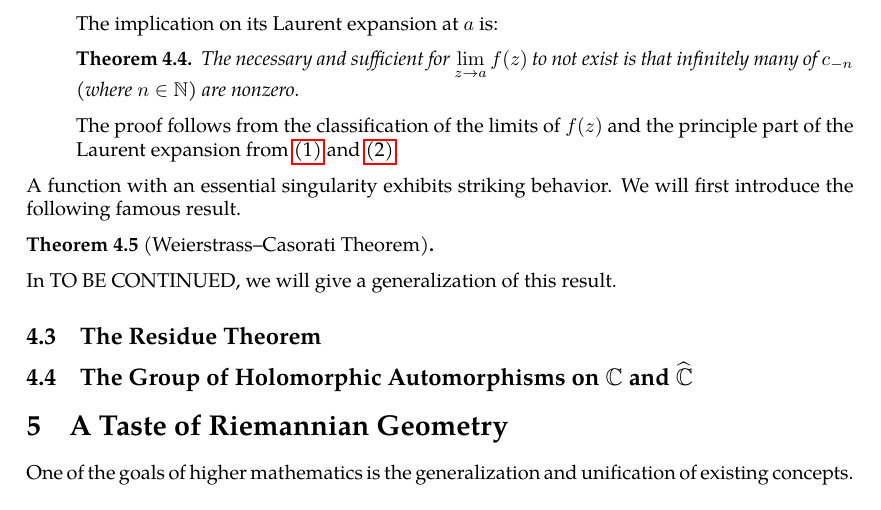
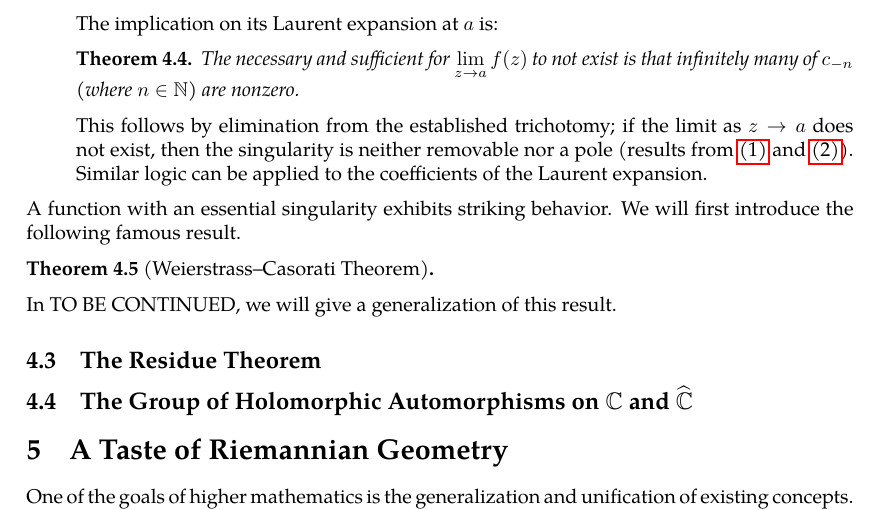
Before and after one commit to slipperking/complex-analysis-latex, a LaTeX document (main.tex): part of page 74 of 74, cut so that both start at the same text. Compiled offline with pdfLaTeX.

Commit message:
overleaf_to_git (Wed Jun 25 00:44:46 2025 -0700): update main.tex from r14841 to r14845

```diff
--- a/main.tex
+++ b/main.tex
@@ -1855,7 +1855,7 @@ An \textit{isolated singularity} of a complex function is a point \(a\in\mathbb{
     \begin{theorem}
         The necessary and sufficient for \(\lim_{z\to a} f(z)\) to not exist is that infinitely many of \(c_{-n}\) (where \(n\in\mathbb{N}\)) are nonzero.
     \end{theorem}
-    The proof follows from the classification of the limits of \(f(z)\) and the principle part of the Laurent expansion from \ref{itm:isolatedsingularities_removable} and \ref{itm:isolatedsingularities_pole}.
+This follows by elimination from the established trichotomy; if the limit as \(z\to a\) does not exist, then the singularity is neither removable nor a pole (results from \ref{itm:isolatedsingularities_removable} and \ref{itm:isolatedsingularities_pole}). Similar logic can be applied to the coefficients of the Laurent expansion.
 \end{enumerate}
 A function with an essential singularity exhibits striking behavior. We will first introduce the following famous result.
 \begin{theorem}[Weierstrass--Casorati Theorem]\label{thm:weierstrasscasorati}
```
